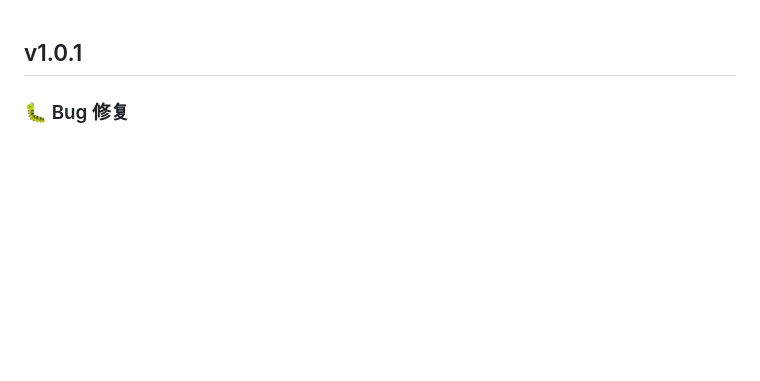
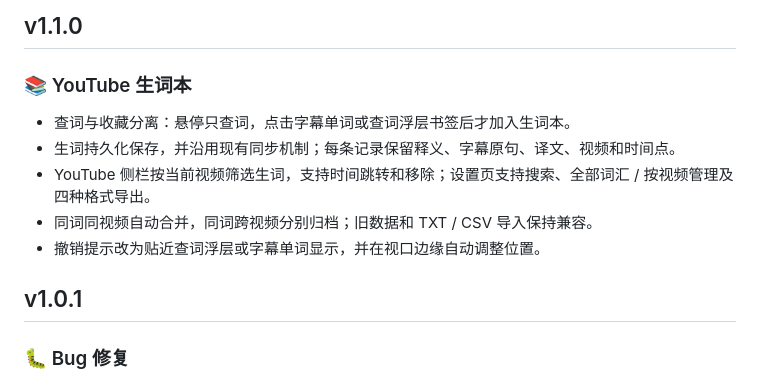
Before and after one commit to b91814513-commits/bridge-translator, a Markdown page: CHANGELOG.md, the part around the change. Drawn GitHub-style; blank space fills up the shorter version.

```diff
--- a/CHANGELOG.md
+++ b/CHANGELOG.md
@@ -1,3 +1,13 @@
+## v1.1.0
+
+### 📚 YouTube 生词本
+
+- 查词与收藏分离：悬停只查词，点击字幕单词或查词浮层书签后才加入生词本。
+- 生词持久化保存，并沿用现有同步机制；每条记录保留释义、字幕原句、译文、视频和时间点。
+- YouTube 侧栏按当前视频筛选生词，支持时间跳转和移除；设置页支持搜索、全部词汇 / 按视频管理及四种格式导出。
+- 同词同视频自动合并，同词跨视频分别归档；旧数据和 TXT / CSV 导入保持兼容。
+- 撤销提示改为贴近查词浮层或字幕单词显示，并在视口边缘自动调整位置。
+
 ## v1.0.1
 
 ### 🐛 Bug 修复
```
Also changed, not shown: README.md (+54 -5 lines), docs/screenshots/vocabulary-by-video.png (added), docs/screenshots/vocabulary-word-detail.png (added), 1 other file.
